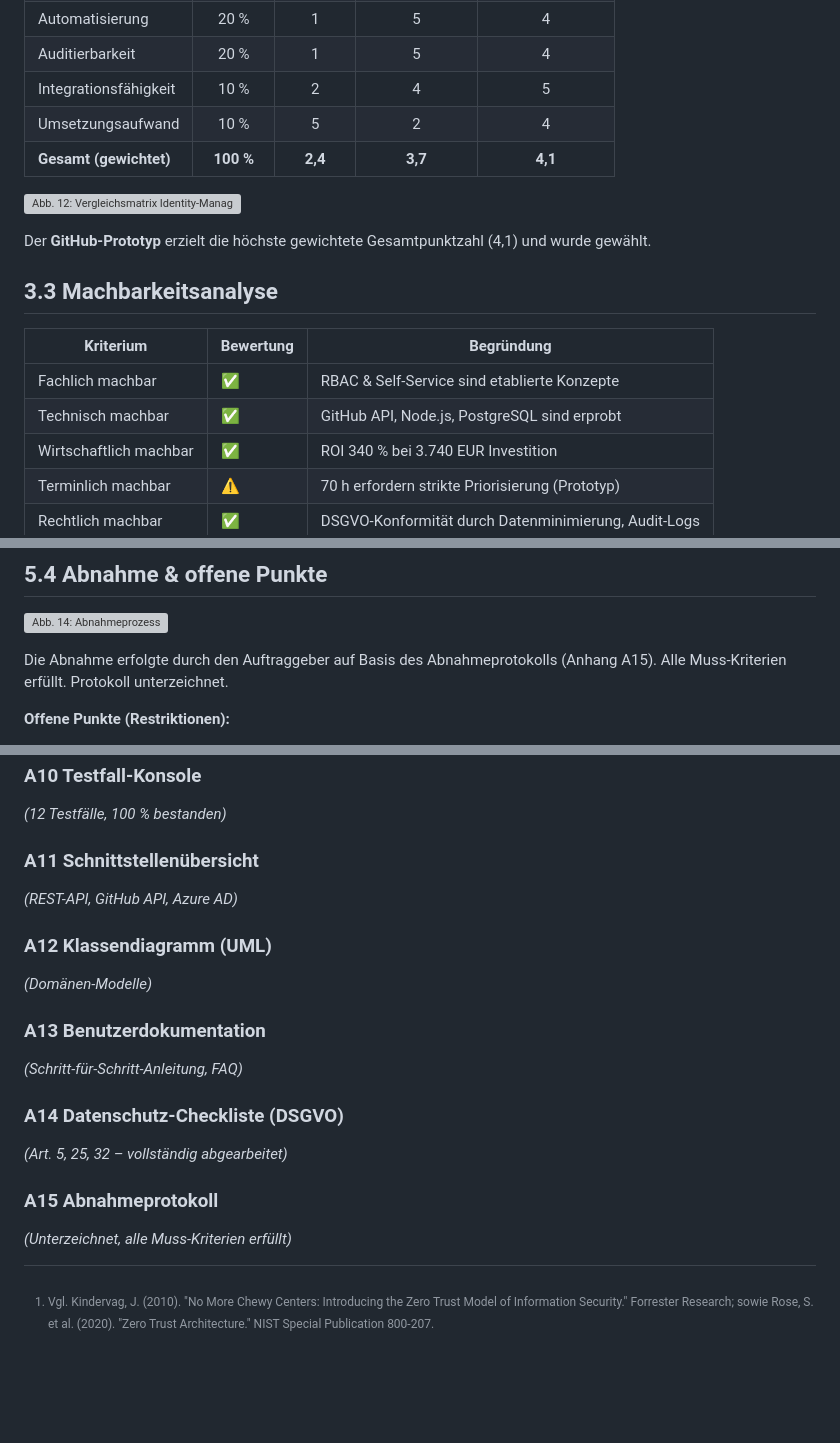
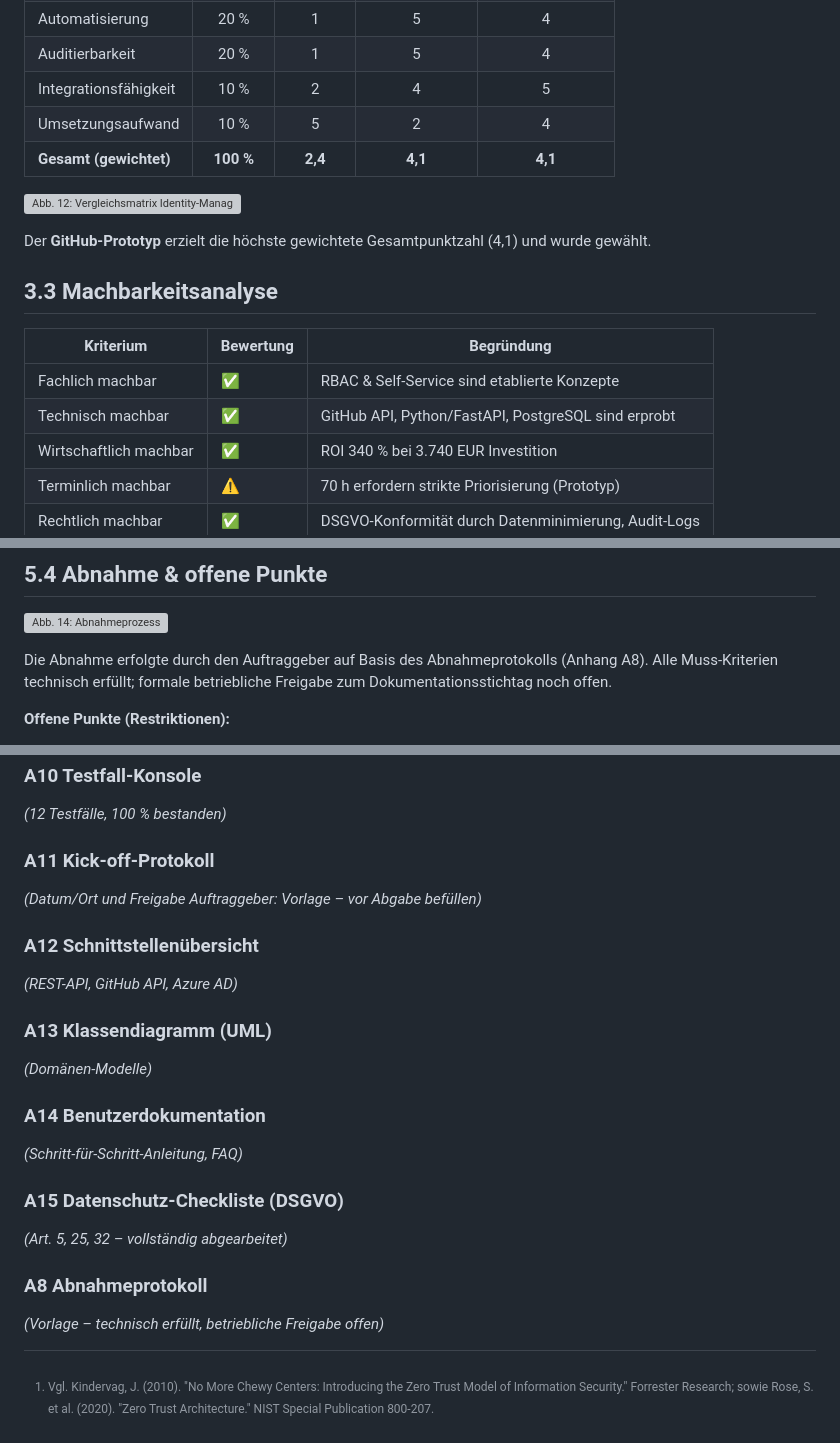
Before and after one commit to DonMassa84/ihk-projektarbeit-zero-trust, a Markdown page: 09_export/final/PROJEKTARBEIT_ZERO_TRUST_FINAL_LATEST.md, 3 parts joined by grey strips. GitHub-like rendering; blank space fills up the shorter version; grey boxes are pictures that could not be loaded.

```diff
--- a/09_export/final/PROJEKTARBEIT_ZERO_TRUST_FINAL_LATEST.md
+++ b/09_export/final/PROJEKTARBEIT_ZERO_TRUST_FINAL_LATEST.md
@@ -564,7 +564,7 @@ Wöchentlicher Statusbericht (1 Seite): Fortschritt, Meilensteine, Abweichungen,
 | Auditierbarkeit | 20 % | 1 | 5 | 4 |
 | Integrationsfähigkeit | 10 % | 2 | 4 | 5 |
 | Umsetzungsaufwand | 10 % | 5 | 2 | 4 |
-| **Gesamt (gewichtet)** | **100 %** | **2,4** | **3,7** | **4,1** |
+| **Gesamt (gewichtet)** | **100 %** | **2,4** | **4,1** | **4,1** |
 
 ![Abb. 12: Vergleichsmatrix Identity-Management-Systeme](04_diagramme_mermaid/exported_png/12_vergleichsmatrix_iam-1.png)
 
@@ -575,7 +575,7 @@ Der **GitHub-Prototyp** erzielt die höchste gewichtete Gesamtpunktzahl (4,1) un
 | Kriterium | Bewertung | Begründung |
 |-----------|-----------|------------|
 | Fachlich machbar | ✅ | RBAC & Self-Service sind etablierte Konzepte |
-| Technisch machbar | ✅ | GitHub API, Node.js, PostgreSQL sind erprobt |
+| Technisch machbar | ✅ | GitHub API, Python/FastAPI, PostgreSQL sind erprobt |
 | Wirtschaftlich machbar | ✅ | ROI 340 % bei 3.740 EUR Investition |
 | Terminlich machbar | ⚠️ | 70 h erfordern strikte Priorisierung (Prototyp) |
 | Rechtlich machbar | ✅ | DSGVO-Konformität durch Datenminimierung, Audit-Logs |
@@ -826,7 +827,7 @@ Workflow `role-request.yml` (4 Stages: validate → approve → provision → no
 
 ![Abb. 14: Abnahmeprozess](04_diagramme_mermaid/exported_png/14_abnahmeprozess-1.png)
 
-Die Abnahme erfolgte durch den Auftraggeber auf Basis des Abnahmeprotokolls (Anhang A15). Alle Muss-Kriterien erfüllt. Protokoll unterzeichnet.
+Die Abnahme erfolgte durch den Auftraggeber auf Basis des Abnahmeprotokolls (Anhang A8). Alle Muss-Kriterien technisch erfüllt; formale betriebliche Freigabe zum Dokumentationsstichtag noch offen.
 
 **Offene Punkte (Restriktionen):**
 - Produktionsrollout erst nach IT-Freigabe (geplant Q1 2027)
@@ -993,17 +994,20 @@ ____________________________________
 ### A10 Testfall-Konsole
 *(12 Testfälle, 100 % bestanden)*
 
-### A11 Schnittstellenübersicht
+### A11 Kick-off-Protokoll
+*(Datum/Ort und Freigabe Auftraggeber: Vorlage – vor Abgabe befüllen)*
+
+### A12 Schnittstellenübersicht
 *(REST-API, GitHub API, Azure AD)*
 
-### A12 Klassendiagramm (UML)
+### A13 Klassendiagramm (UML)
 *(Domänen-Modelle)*
 
-### A13 Benutzerdokumentation
+### A14 Benutzerdokumentation
 *(Schritt-für-Schritt-Anleitung, FAQ)*
 
-### A14 Datenschutz-Checkliste (DSGVO)
+### A15 Datenschutz-Checkliste (DSGVO)
 *(Art. 5, 25, 32 – vollständig abgearbeitet)*
 
-### A15 Abnahmeprotokoll
-*(Unterzeichnet, alle Muss-Kriterien erfüllt)*
+### A8 Abnahmeprotokoll
+*(Vorlage – technisch erfüllt, betriebliche Freigabe offen)*
```
Also changed, not shown: other parts of 09_export/final/PROJEKTARBEIT_ZERO_TRUST_FINAL_LATEST.md (+2 -1 lines), 99_reports/EMAIL_ANFRAGE_UNTERSCHRIFT_A8_FINAL.md (added, +29 -0 lines).
